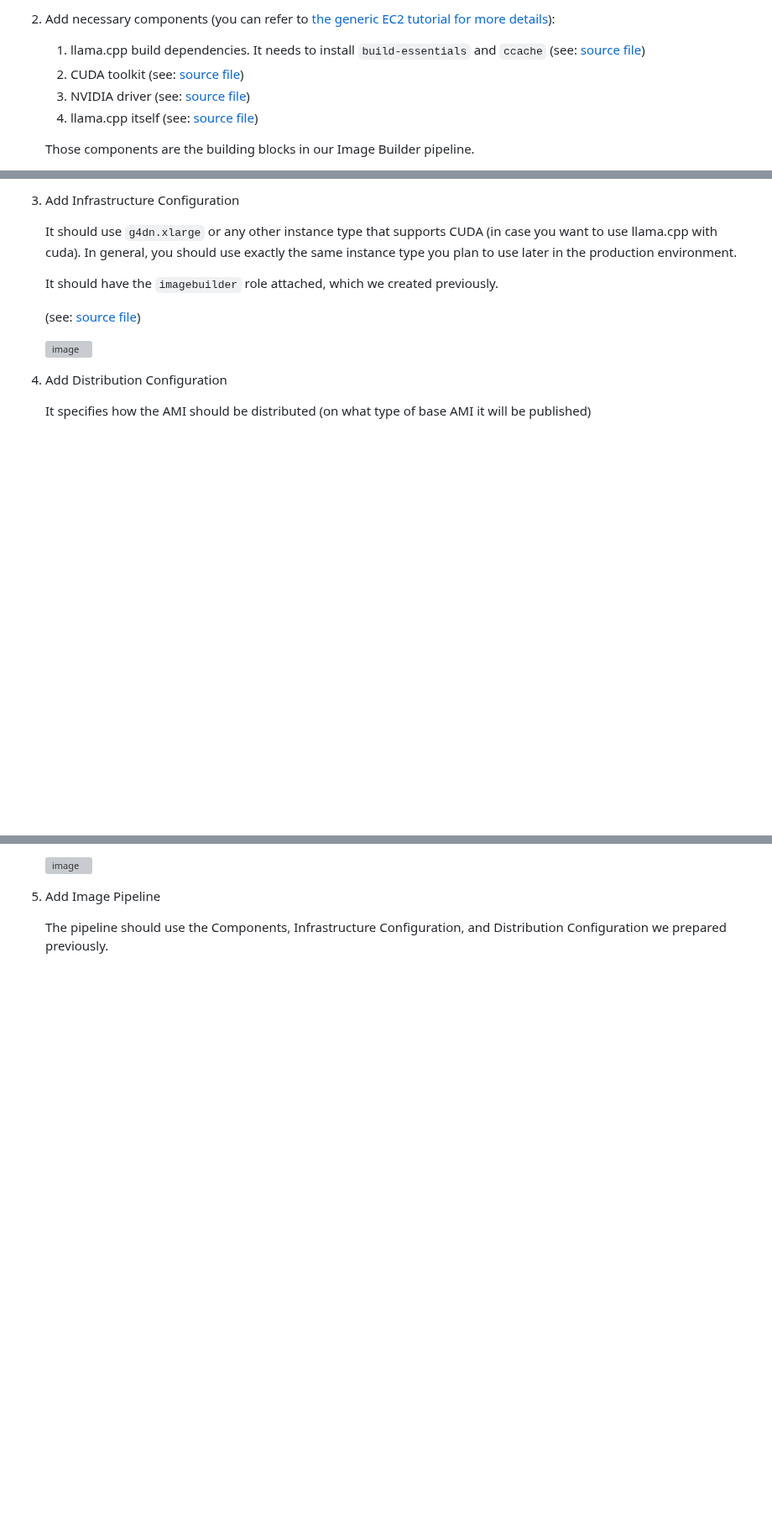
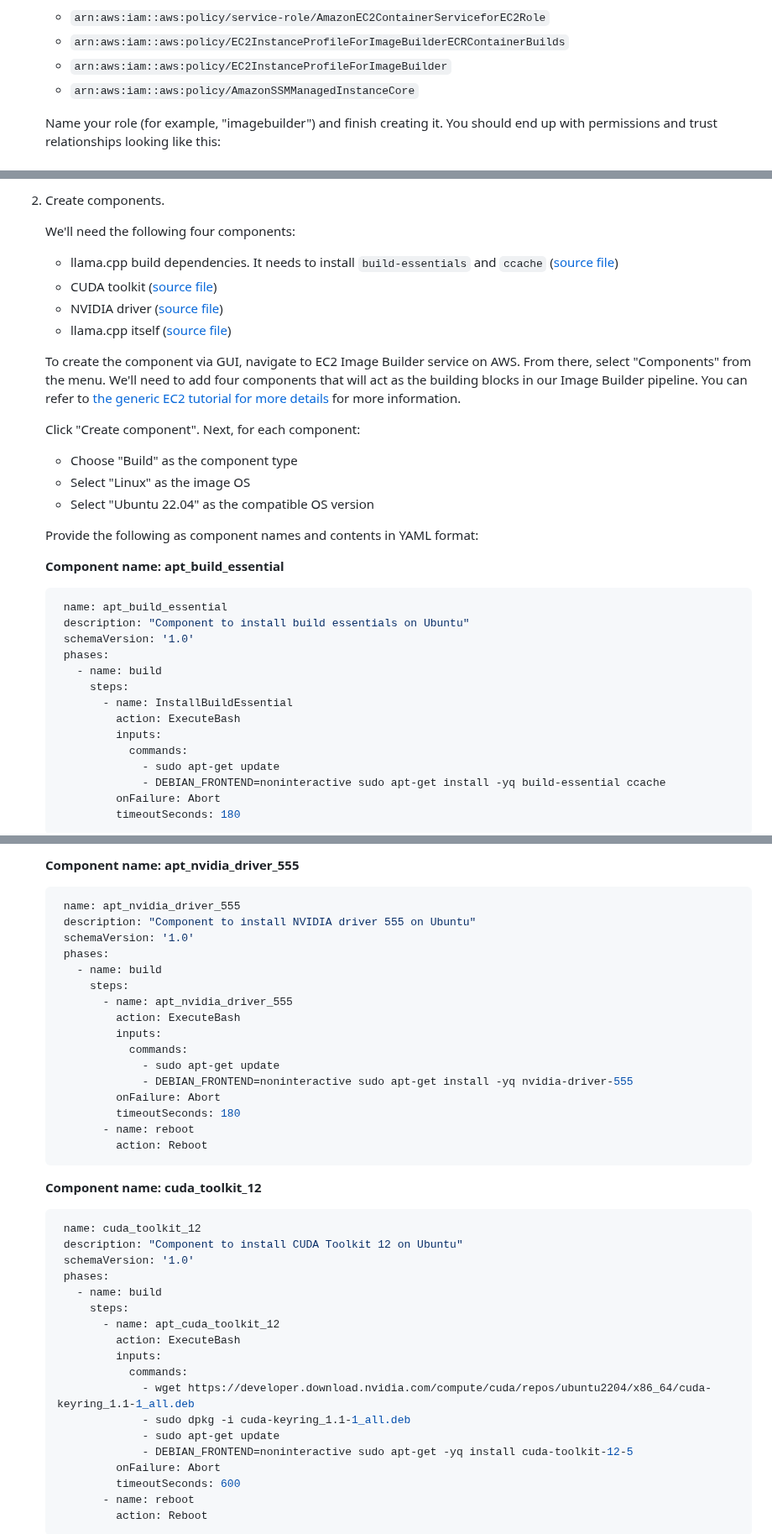
Before and after one commit to distantmagic/paddler, a Markdown page: infra/tutorial-installing-llamacpp-aws-ec2-image-builder.md, 3 parts joined by grey strips. Shown at 84% size. Drawn GitHub-style; blank space fills up the shorter version; grey boxes are pictures that could not be loaded.

Commit message:
Tutorial about deploying llama.cpp on AWS EC2 image builder via AWS GUI (#4)

````diff
--- a/infra/tutorial-installing-llamacpp-aws-ec2-image-builder.md
+++ b/infra/tutorial-installing-llamacpp-aws-ec2-image-builder.md
@@ -27,9 +22,8 @@ You can complete the tutorial steps either manually or by automating the setup w
 
-3. Add necessary components (you can refer to [the generic EC2 tutorial for more details](tutorial-installing-llamacpp-aws-cuda.md)):
-    1. llama.cpp build dependencies. It needs to install `build-essentials` and `ccache` (see: [source file](terraform/aws/aws_imagebuilder_component_apt_build_essential.tf))
-    2. CUDA toolkit (see: [source file](terraform/aws/aws_imagebuilder_component_cuda_toolkit_12.tf))
-    3. NVIDIA driver (see: [source file](terraform/aws/aws_imagebuilder_component_apt_nvidia_driver_555.tf))
-    4. llama.cpp itself (see: [source file](terraform/aws/aws_imagebuilder_component_llamacpp_gpu_compute_75.tf))
+    - `arn:aws:iam::aws:policy/service-role/AmazonEC2ContainerServiceforEC2Role`
+    - `arn:aws:iam::aws:policy/EC2InstanceProfileForImageBuilderECRContainerBuilds`
+    - `arn:aws:iam::aws:policy/EC2InstanceProfileForImageBuilder`
+    - `arn:aws:iam::aws:policy/AmazonSSMManagedInstanceCore`
 
-    Those components are the building blocks in our Image Builder pipeline.
+    Name your role (for example, "imagebuilder") and finish creating it. You should end up with permissions and trust relationships looking like this:
 
@@ -37,15 +32,37 @@ You can complete the tutorial steps either manually or by automating the setup w
 
-4. Add Infrastructure Configuration
+2. Create components.
 
-    It should use `g4dn.xlarge` or any other instance type that supports CUDA (in case you want to use llama.cpp with cuda). In general, you should use exactly the same instance type you plan to use later in the production environment.
+    We'll need the following four components:
+    * llama.cpp build dependencies. It needs to install `build-essentials` and `ccache` ([source file](terraform/aws/aws_imagebuilder_component_apt_build_essential.tf))
+    * CUDA toolkit ([source file](terraform/aws/aws_imagebuilder_component_cuda_toolkit_12.tf))
+    * NVIDIA driver ([source file](terraform/aws/aws_imagebuilder_component_apt_nvidia_driver_555.tf))
+    * llama.cpp itself ([source file](terraform/aws/aws_imagebuilder_component_llamacpp_gpu_compute_75.tf))
 
-    It should have the `imagebuilder` role attached, which we created previously.
+    To create the component via GUI, navigate to EC2 Image Builder service on AWS. From there, select "Components" from the menu. We'll need to add four components that will act as the building blocks       in our Image Builder pipeline. You can refer to [the generic EC2 tutorial for more details](tutorial-installing-llamacpp-aws-cuda.md) for more information.
 
-    (see: [source file](terraform/aws/aws_imagebuilder_infrastructure_configuration_llamacpp_gpu_compute_75.tf))
+    Click "Create component". Next, for each component:
 
-    ![image](https://github.com/distantmagic/paddler/assets/1286785/d61f2eec-d753-46ef-9dde-0996f5e481bb)
+   - Choose "Build" as the component type
+   - Select "Linux" as the image OS
+   - Select "Ubuntu 22.04" as the compatible OS version
 
-6. Add Distribution Configuration
+   Provide the following as component names and contents in YAML format:
 
-    It specifies how the AMI should be distributed (on what type of base AMI it will be published)
+   **Component name: apt_build_essential**
+   ```yaml
+    name: apt_build_essential
+    description: "Component to install build essentials on Ubuntu"
+    schemaVersion: '1.0'
+    phases:
+      - name: build
+        steps:
+          - name: InstallBuildEssential
+            action: ExecuteBash
+            inputs:
+              commands:
+                - sudo apt-get update
+                - DEBIAN_FRONTEND=noninteractive sudo apt-get install -yq build-essential ccache
+            onFailure: Abort
+            timeoutSeconds: 180
+   ```
 
@@ -53,7 +69,44 @@ You can complete the tutorial steps either manually or by automating the setup w
 
-    ![image](https://github.com/distantmagic/paddler/assets/1286785/6de3085b-1ce5-4359-a77f-b603cdfec383)
+   **Component name: apt_nvidia_driver_555**
+   ```yaml
+    name: apt_nvidia_driver_555
+    description: "Component to install NVIDIA driver 555 on Ubuntu"
+    schemaVersion: '1.0'
+    phases:
+      - name: build
+        steps:
+          - name: apt_nvidia_driver_555
+            action: ExecuteBash
+            inputs:
+              commands:
+                - sudo apt-get update
+                - DEBIAN_FRONTEND=noninteractive sudo apt-get install -yq nvidia-driver-555
+            onFailure: Abort
+            timeoutSeconds: 180
+          - name: reboot
+            action: Reboot
+   ```
 
-7. Add Image Pipeline
 
-    The pipeline should use the Components, Infrastructure Configuration, and Distribution Configuration we prepared previously.
+   **Component name: cuda_toolkit_12**
+   ```yaml
+    name: cuda_toolkit_12
+    description: "Component to install CUDA Toolkit 12 on Ubuntu"
+    schemaVersion: '1.0'
+    phases:
+      - name: build
+        steps:
+          - name: apt_cuda_toolkit_12
+            action: ExecuteBash
+            inputs:
+              commands:
+                - wget https://developer.download.nvidia.com/compute/cuda/repos/ubuntu2204/x86_64/cuda-keyring_1.1-1_all.deb
+                - sudo dpkg -i cuda-keyring_1.1-1_all.deb
+                - sudo apt-get update
+                - DEBIAN_FRONTEND=noninteractive sudo apt-get -yq install cuda-toolkit-12-5
+            onFailure: Abort
+            timeoutSeconds: 600
+          - name: reboot
+            action: Reboot
+   ```
 
````
Also changed, not shown: other parts of infra/tutorial-installing-llamacpp-aws-ec2-image-builder.md (+62 -22 lines).
